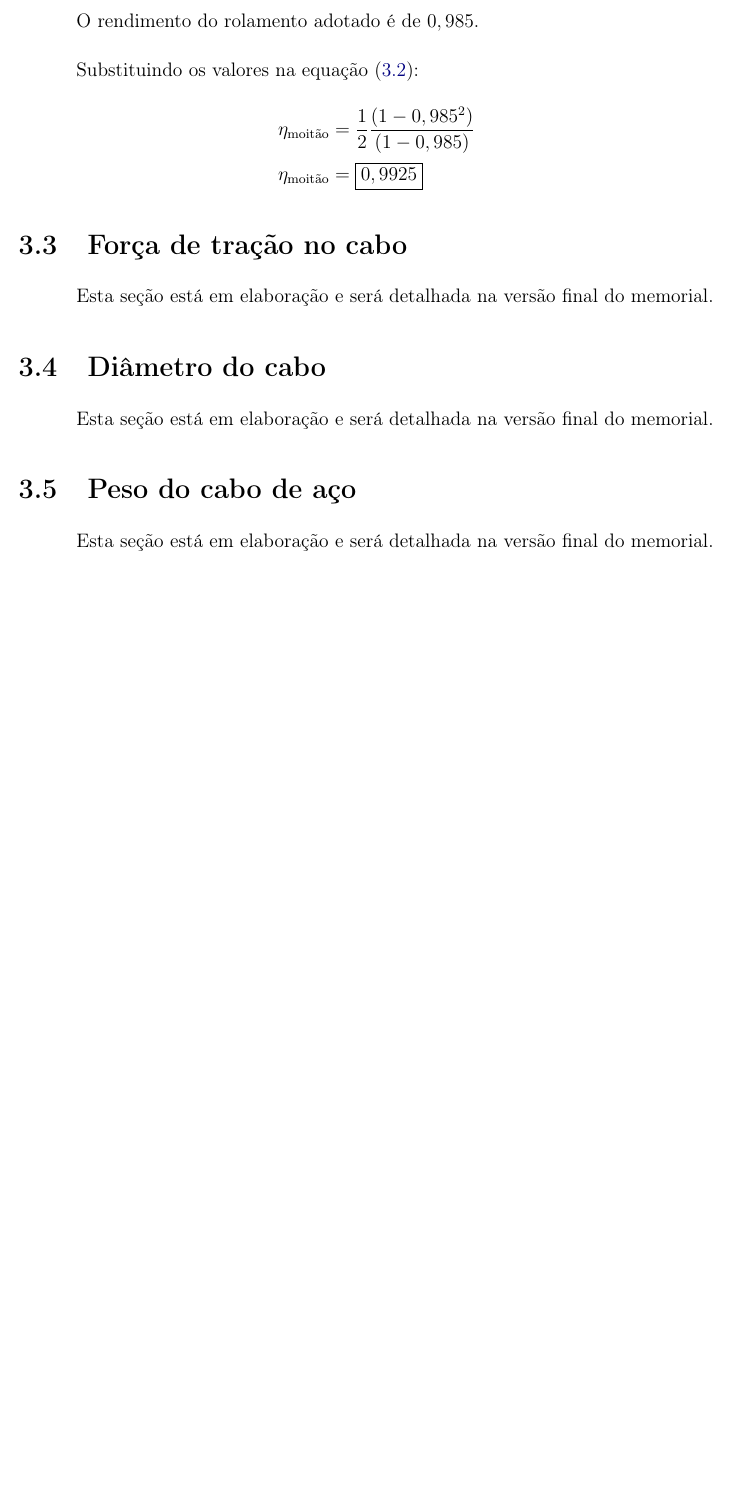
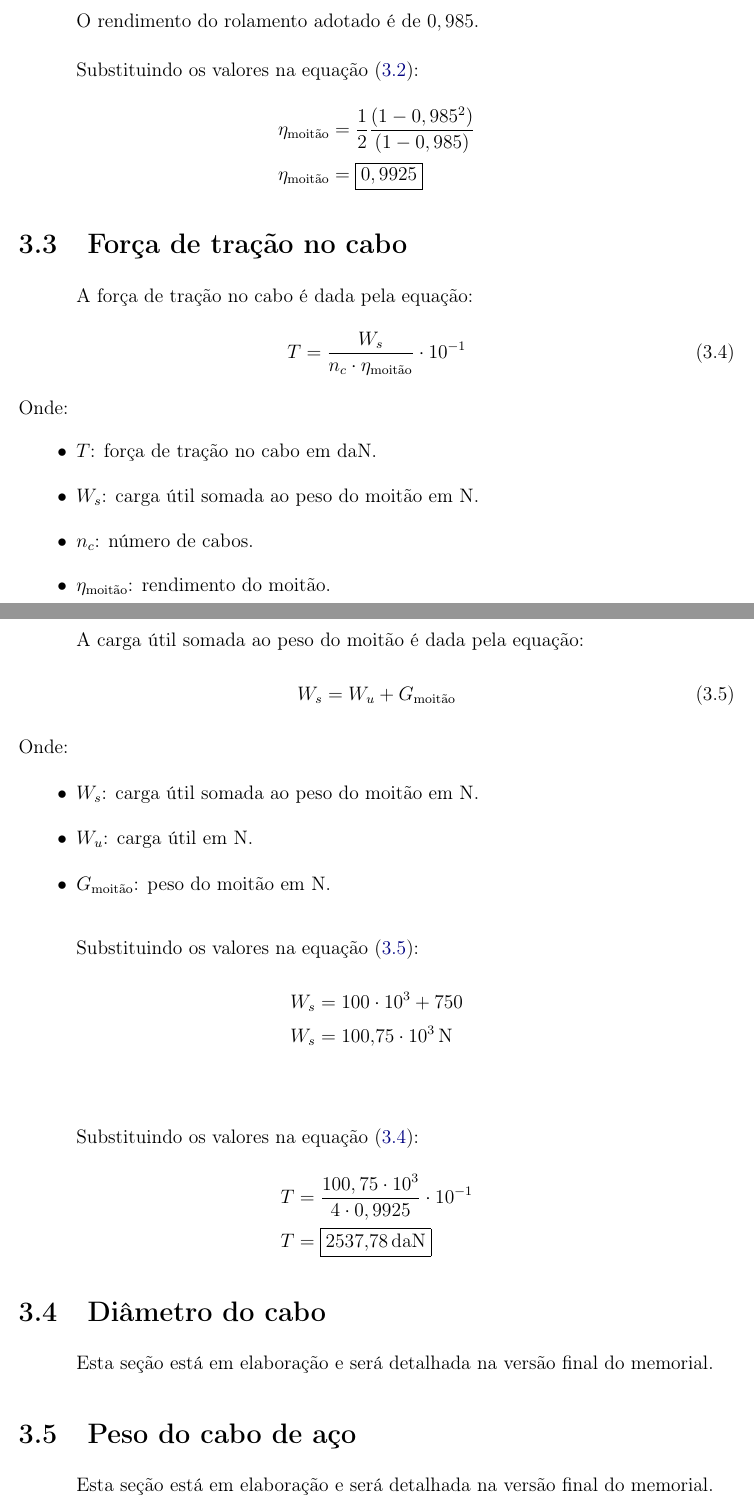
Before and after one commit to AlvaroMFO/memorial_portico_rolante_latex, a LaTeX document (main.tex, which reads content/sections/03_sistema_de_elevacao/sections/03_forca_de_tracao_no_cabo.tex): part of page 10 of 16 before the commit and two parts of pages 10 and 11 of 16 after it, the two joined at a grey line, cut so that both start at the same text, the shorter picture padded with empty space. Compiled offline with pdfLaTeX.

Commit message:
Enhance LaTeX content with new equations for traction force and load calculations
- Added detailed equations for traction force in cables and load calculations in the "Força de Tração no Cabo" section.
- Included explanations and itemized definitions for variables used in the equations.
- Updated the siunitx package configuration to include exponent product formatting for improved clarity in mathematical expressions.

```diff
--- a/content/sections/03_sistema_de_elevacao/sections/03_forca_de_tracao_no_cabo.tex
+++ b/content/sections/03_sistema_de_elevacao/sections/03_forca_de_tracao_no_cabo.tex
@@ -1 +1,39 @@
-Esta seção está em elaboração e será detalhada na versão final do memorial.
+A força de tração no cabo é dada pela equação:
+\begin{equation}
+  T = \frac{W_s}{n_c \cdot \eta_{\text{moitão}}} \cdot 10^{-1}
+  \label{eq:forca_de_tracao_no_cabo}
+\end{equation}
+Onde:
+\begin{itemize}[leftmargin=1.25cm]
+  \item $T$: força de tração no cabo em $\si{\deca\newton}$.
+  \item $W_s$: carga útil somada ao peso do moitão em $\si{\newton}$.
+  \item $n_c$: número de cabos.
+  \item $\eta_{\text{moitão}}$: rendimento do moitão.
+\end{itemize}
+\vspace{1em}
+
+A carga útil somada ao peso do moitão é dada pela equação:
+\begin{equation}
+  W_s = W_u + G_{\text{moitão}}
+  \label{eq:ws}
+\end{equation}
+Onde:
+\begin{itemize}[leftmargin=1.25cm]
+  \item $W_s$: carga útil somada ao peso do moitão em $\si{\newton}$.
+  \item $W_u$: carga útil em $\si{\newton}$.
+  \item $G_{\text{moitão}}$: peso do moitão em $\si{\newton}$.
+\end{itemize}
+\vspace{1em}
+
+Substituindo os valores na equação \eqref{eq:ws}:
+\begin{align*}
+  W_s & = 100 \cdot 10^3 + 750   \\
+  W_s & = \SI{100,75e3}{\newton}
+\end{align*}
+\vspace{1em}
+
+Substituindo os valores na equação \eqref{eq:forca_de_tracao_no_cabo}:
+\begin{align*}
+  T & = \frac{100,75 \cdot 10^3}{4 \cdot 0,9925} \cdot 10^{-1} \\
+  T & = \boxed{\SI{2537,78}{\deca\newton}}
+\end{align*}
--- a/main.tex
+++ b/main.tex
@@ -25,7 +25,8 @@
 \usepackage{siunitx}
 \sisetup{
   output-decimal-marker={,},
-  per-mode=symbol
+  per-mode=symbol,
+  exponent-product=\cdot
 }
 
 % Tabelas e figuras
```
